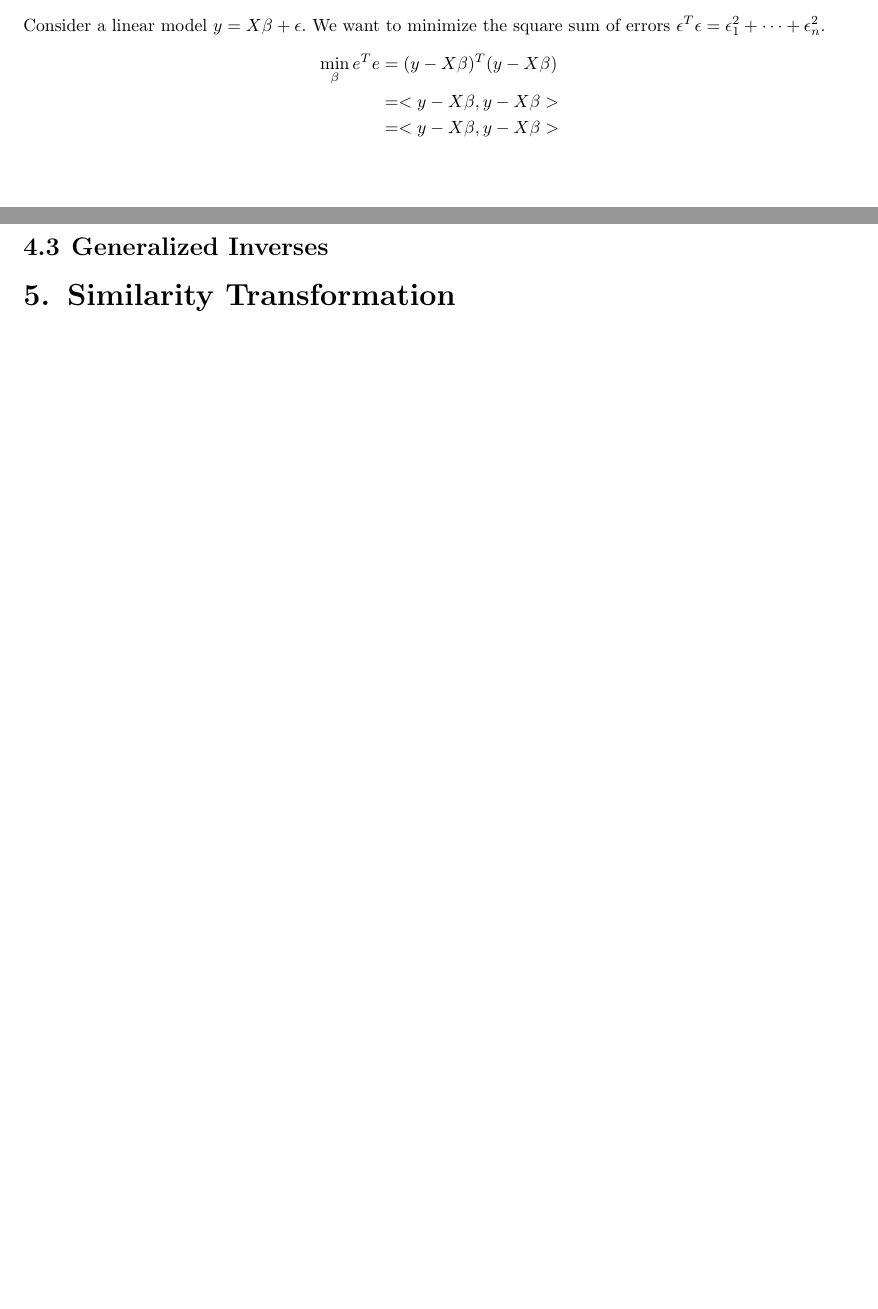
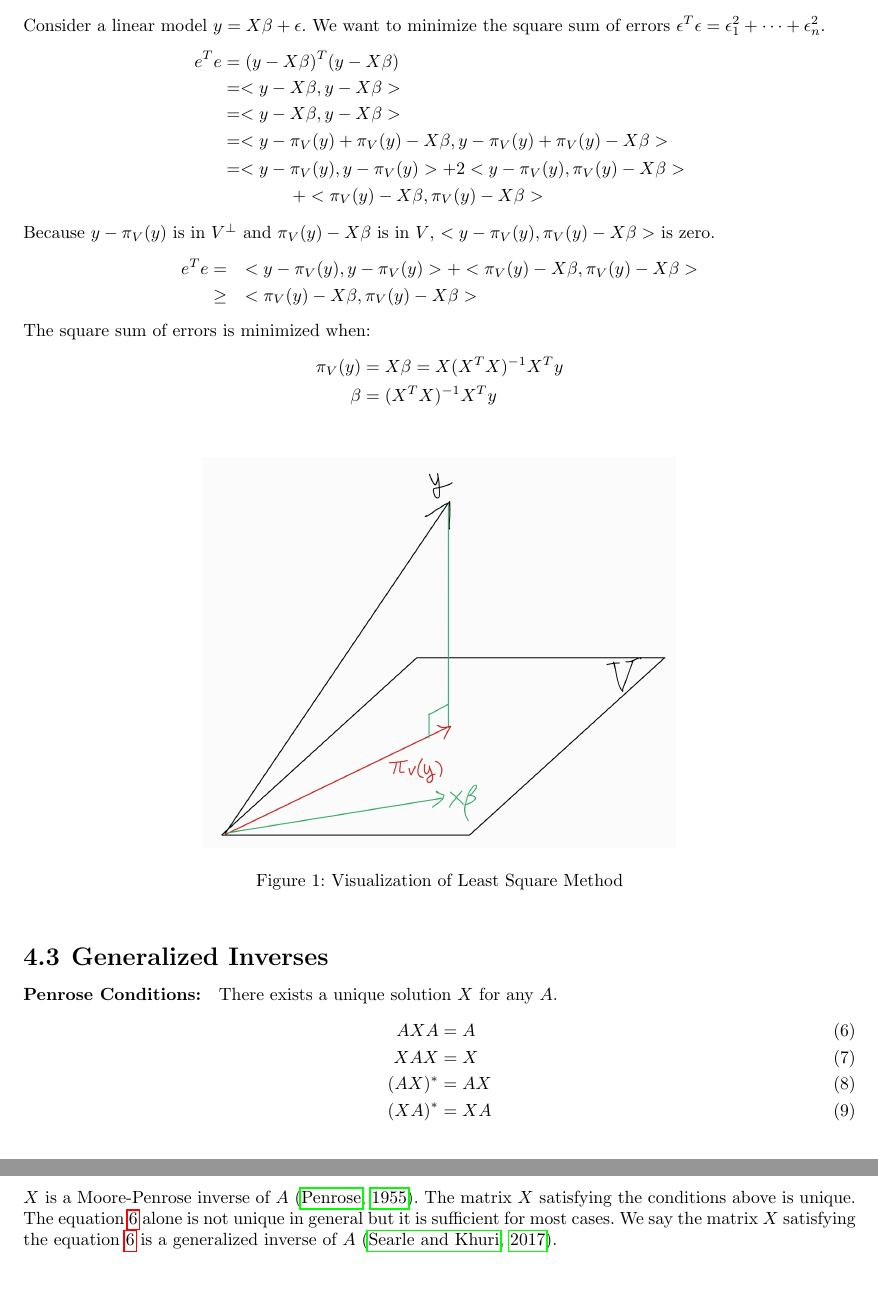
Before and after one commit to SungjunEom/linear_algebra_crash_course, a LaTeX document (main.tex): two parts of pages 6 and 7 of 7 before the commit and two parts of pages 6 and 7 of 10 after it, joined at a grey line, cut so that both start at the same text, the shorter picture padded with empty space. Compiled offline with pdfLaTeX.

Commit message:
add bibtex

```diff
--- a/main.tex
+++ b/main.tex
@@ -6,6 +6,13 @@
 \usepackage{listings}
 \usepackage{amssymb}
 \usepackage[bottom]{footmisc}
+\usepackage{hyperref} % For clickable referneces and a structure view of pdf.
+\usepackage{graphicx}
+\graphicspath{{figures/}}
+
+\usepackage{natbib}
+\bibliographystyle{plainnat}
+\setcitestyle{authoryear,open={(},close={)}}
 
 \title{Linear Algebra Crash Course}
 \author{Sungjun Eom}
@@ -183,12 +192,41 @@ P_\pi=X(X^TX)^{-1}X^T
 Consider a linear model \(y=X\beta +\epsilon\).
 We want to minimize the square sum of errors \(\epsilon^T\epsilon=\epsilon_1^2+\dots+\epsilon_n^2\).
 \begin{align*}
-\min_\beta e^Te &= (y-X\beta)^T(y-X\beta) \\
+e^Te &= (y-X\beta)^T(y-X\beta) \\
 &= <y-X\beta, y-X\beta> \\
-&= <y-X\beta, y-X\beta>\\
+&= <y-X\beta,y-X\beta> \\
+&= <y-\pi_V(y)+\pi_V(y)-X\beta,y-\pi_V(y)+\pi_V(y)-X\beta>\\
+\begin{split}
+&= <y-\pi_V(y),y-\pi_V(y)> + 2<y-\pi_V(y),\pi_V(y)-X\beta>\\
+&\qquad \qquad+<\pi_V(y)-X\beta,\pi_V(y)-X\beta>
+\end{split}
 \end{align*}
+Because \(y-\pi_V(y)\) is in \(V^\perp\) and \(\pi_V(y)-X\beta\) is in \(V\), \(<y-\pi_V(y),\pi_V(y)-X\beta>\) is zero.
+\begin{align*}
+e^Te &=\quad<y-\pi_V(y),y-\pi_V(y)>+<\pi_V(y)-X\beta,\pi_V(y)-X\beta>\\
+&\geq\quad <\pi_V(y)-X\beta,\pi_V(y)-X\beta>
+\end{align*}
+The square sum of errors is minimized when:
+\begin{align*}
+\pi_V(y)&=X\beta=X(X^TX)^{-1}X^Ty\\
+\beta &= (X^TX)^{-1}X^Ty
+\end{align*}
+\begin{figure}[hb]
+\centering
+\includegraphics[scale=0.2]{fig_1.jpg}
+\caption{Visualization of Least Square Method}
+\end{figure}
 
 \subsection{Generalized Inverses}
+\paragraph{Penrose Conditions:} There exists a unique solution \(X\) for any \(A\).
+\begin{align} \label{eq: generalized inverse}
+AXA &= A \\
+XAX &= X \\
+(AX)^* &= AX \\
+(XA)^* &= XA
+\end{align}
+\(X\) is a Moore-Penrose inverse of \(A\) \citep{Penrose_1955}. The matrix \(X\) satisfying the conditions above is unique. The equation \ref{eq: generalized inverse} alone is not unique in general but it is sufficient for most cases. We say the matrix \(X\) satisfying the equation \ref{eq: generalized inverse} is a generalized inverse of \(A\) \citep{Searle_Khuri_2017}.
+
 
 \section{Similarity Transformation}
 
```
Also changed, not shown: refs.bib (added, +5 -0 lines), figures/fig_1.jpg (added), main.bbl (added), main.pdf, main.tex (10 more changed lines), 8 other files.
